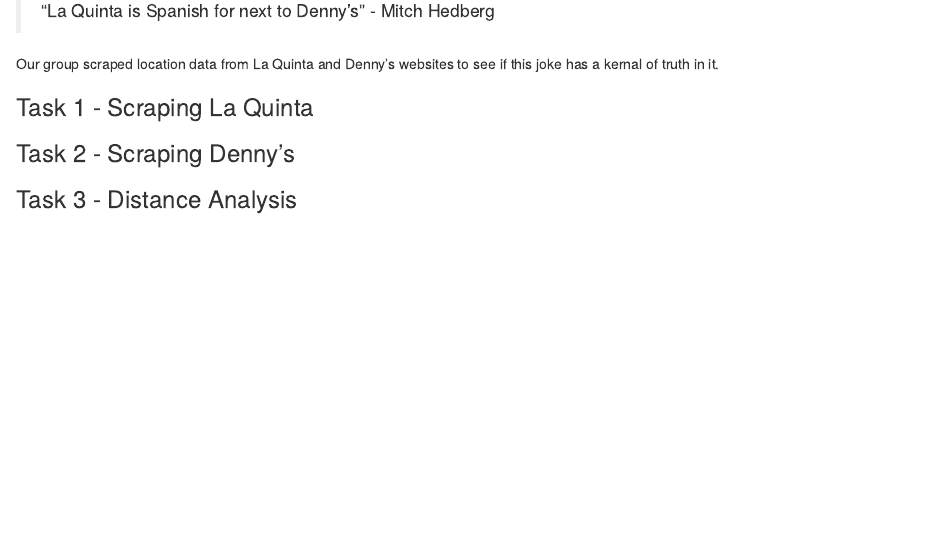
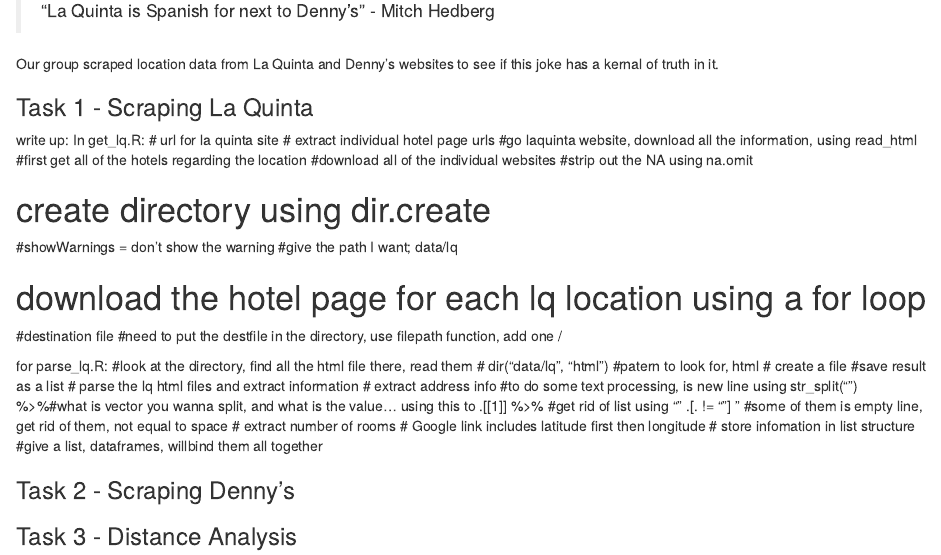
Before and after one commit to edenhuangSH/Web-Scraping-and-Distance-Analysis-on-La-Quinta-and-Denny-s, an R Markdown document (hw4.Rmd): the page in a window 1100 px wide, from 140 px down. Rendered offline with R 4.5, knitr and Pandoc, with nearby package versions; some code elsewhere in the file could not run offline; common packages that the code uses without loading them are loaded.

Commit message:
comments

```diff
--- a/hw4.Rmd
+++ b/hw4.Rmd
@@ -10,6 +10,39 @@
 Our group scraped location data from La Quinta and Denny's websites to see if this joke has a kernal of truth in it.
 
 ### Task 1 - Scraping La Quinta
+write up:
+In get_lq.R:
+# url for la quinta site
+# extract individual hotel page urls
+#go laquinta website, download all the information, using read_html
+#first get all of the hotels regarding the location
+#download all of the individual websites
+#strip out the NA using na.omit
+
+# create directory using dir.create
+#showWarnings = don't show the warning
+#give the path I want; data/lq
+
+# download the hotel page for each lq location using a for loop
+#destination file
+#need to put the destfile in the directory, use filepath function, add one /
+
+for parse_lq.R:
+#look at the directory, find all the html file there, read them
+# dir("data/lq", "html") #patern to look for, html
+# create a file
+#save result as a list
+# parse the lq html files and extract information
+# extract address info
+#to do some text processing, \n is new line
+using str_split("\n") %>%#what is vector you wanna split, and what is the value...
+using this to  .[[1]] %>% #get rid of list
+using "" .[. != ""] " #some of them is empty line, get rid of them, not equal to space
+# extract number of rooms
+# Google link includes latitude first then longitude
+# store infomation in list structure
+#give a list, dataframes, willbind them all together
+
 
 ### Task 2 - Scraping Denny's
 
```
